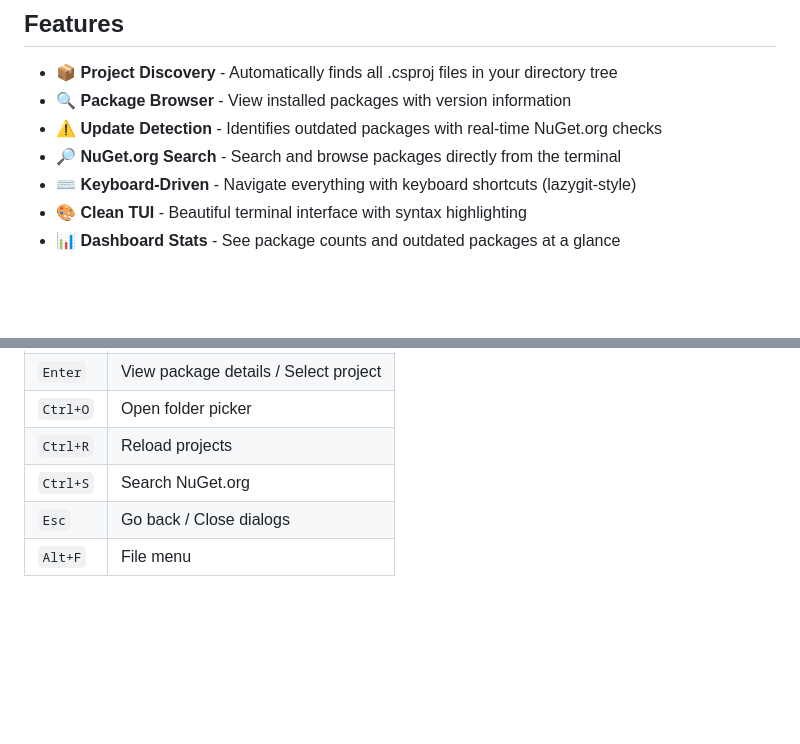
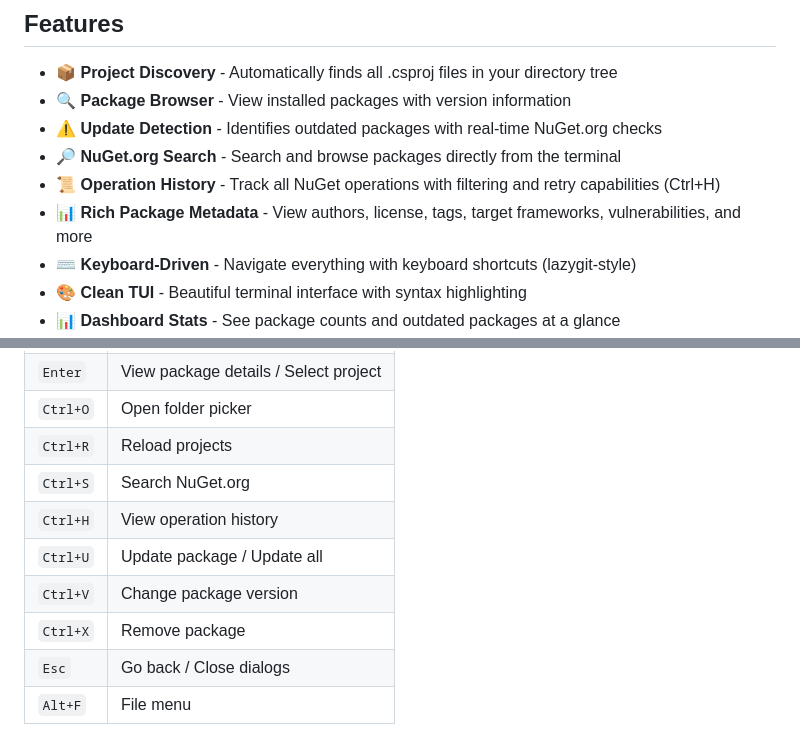
Before and after one commit to nickprotop/lazynuget, a Markdown page: README.md, 2 parts joined by grey strips. Rendered like a GitHub page; blank space fills up the shorter version.

```diff
--- a/README.md
+++ b/README.md
@@ -55,6 +55,8 @@ That's it! Use arrow keys to navigate, `Enter` to view package details, and `Ctr
 - 🔍 **Package Browser** - View installed packages with version information
 - ⚠️ **Update Detection** - Identifies outdated packages with real-time NuGet.org checks
 - 🔎 **NuGet.org Search** - Search and browse packages directly from the terminal
+- 📜 **Operation History** - Track all NuGet operations with filtering and retry capabilities (Ctrl+H)
+- 📊 **Rich Package Metadata** - View authors, license, tags, target frameworks, vulnerabilities, and more
 - ⌨️ **Keyboard-Driven** - Navigate everything with keyboard shortcuts (lazygit-style)
 - 🎨 **Clean TUI** - Beautiful terminal interface with syntax highlighting
 - 📊 **Dashboard Stats** - See package counts and outdated packages at a glance
@@ -69,6 +71,10 @@ That's it! Use arrow keys to navigate, `Enter` to view package details, and `Ctr
 | `Ctrl+O` | Open folder picker |
 | `Ctrl+R` | Reload projects |
 | `Ctrl+S` | Search NuGet.org |
+| `Ctrl+H` | View operation history |
+| `Ctrl+U` | Update package / Update all |
+| `Ctrl+V` | Change package version |
+| `Ctrl+X` | Remove package |
 | `Esc` | Go back / Close dialogs |
 | `Alt+F` | File menu |
 
```
Also changed, not shown: docs/SCREENSHOTS.md (+29 -0 lines), docs/screenshot-5-operation-history.png (added), docs/screenshot-6-restore-progress.png (added).
